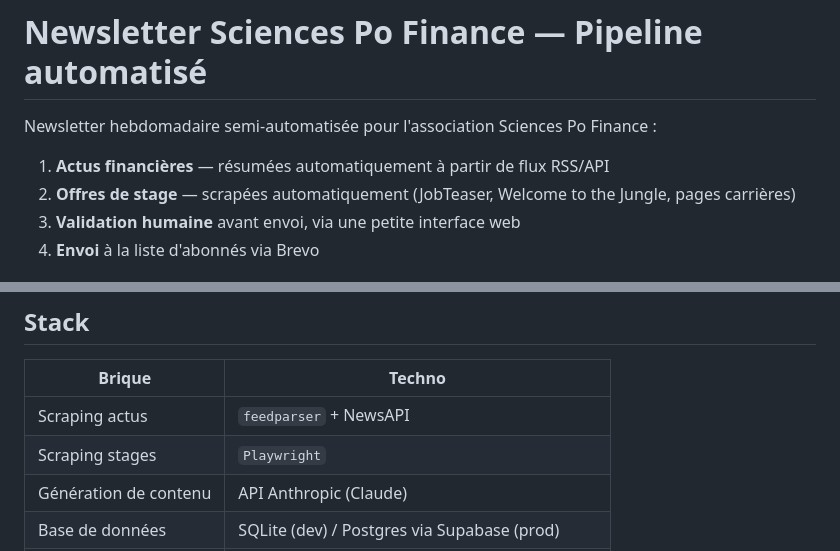
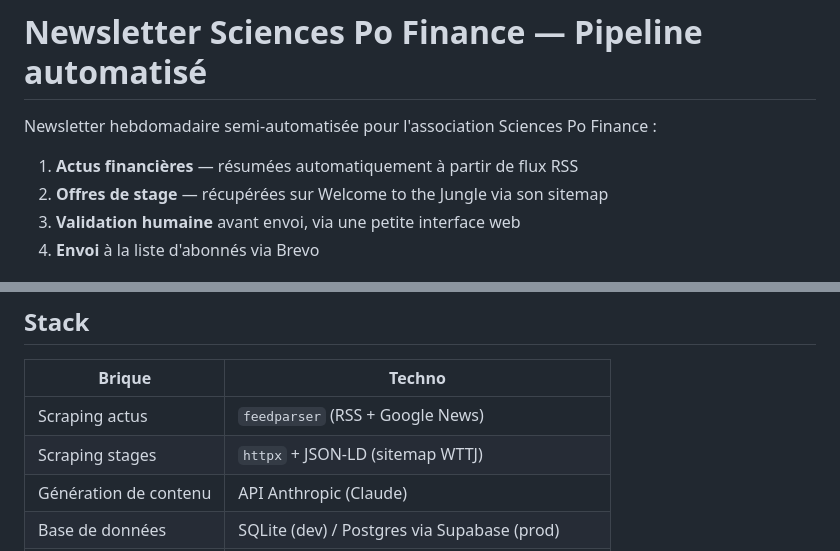
Before and after one commit to qmfire18-source/spf-newsletter, a Markdown page: README.md, 2 parts joined by grey strips. Rendered like a GitHub page.

```diff
--- a/README.md
+++ b/README.md
@@ -1,8 +1,8 @@
 # Newsletter Sciences Po Finance — Pipeline automatisé
 
 Newsletter hebdomadaire semi-automatisée pour l'association Sciences Po Finance :
-1. **Actus financières** — résumées automatiquement à partir de flux RSS/API
-2. **Offres de stage** — scrapées automatiquement (JobTeaser, Welcome to the Jungle, pages carrières)
+1. **Actus financières** — résumées automatiquement à partir de flux RSS
+2. **Offres de stage** — récupérées sur Welcome to the Jungle via son sitemap
 3. **Validation humaine** avant envoi, via une petite interface web
 4. **Envoi** à la liste d'abonnés via Brevo
 
@@ -30,8 +30,8 @@ Voir `PLAN.md` pour le détail technique de chaque brique.
 
 | Brique | Techno |
 |---|---|
-| Scraping actus | `feedparser` + NewsAPI |
-| Scraping stages | `Playwright` |
+| Scraping actus | `feedparser` (RSS + Google News) |
+| Scraping stages | `httpx` + JSON-LD (sitemap WTTJ) |
 | Génération de contenu | API Anthropic (Claude) |
 | Base de données | SQLite (dev) / Postgres via Supabase (prod) |
 | Interface de validation | FastAPI + Jinja2 (mono-page, pas de front lourd) |
```
Also changed, not shown: other parts of README.md (+35 -13 lines).
